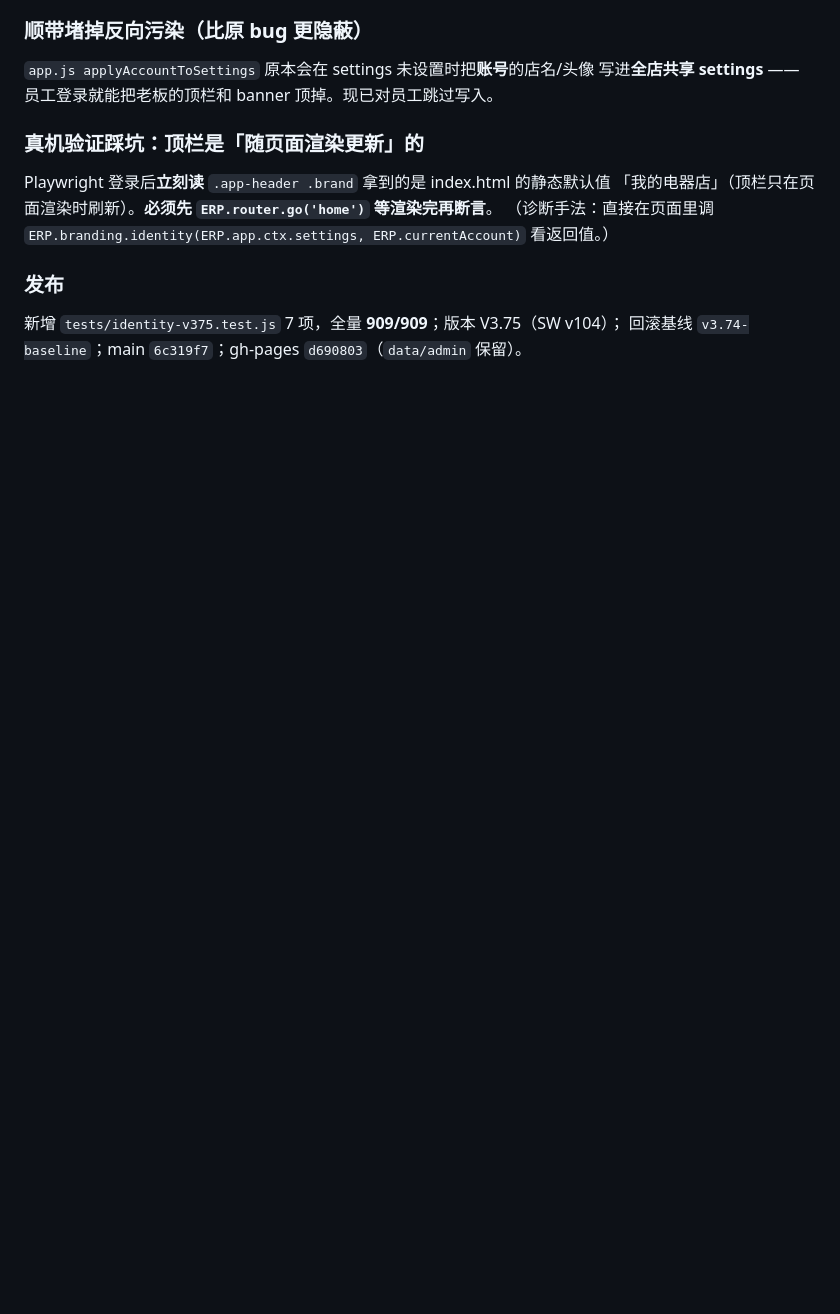
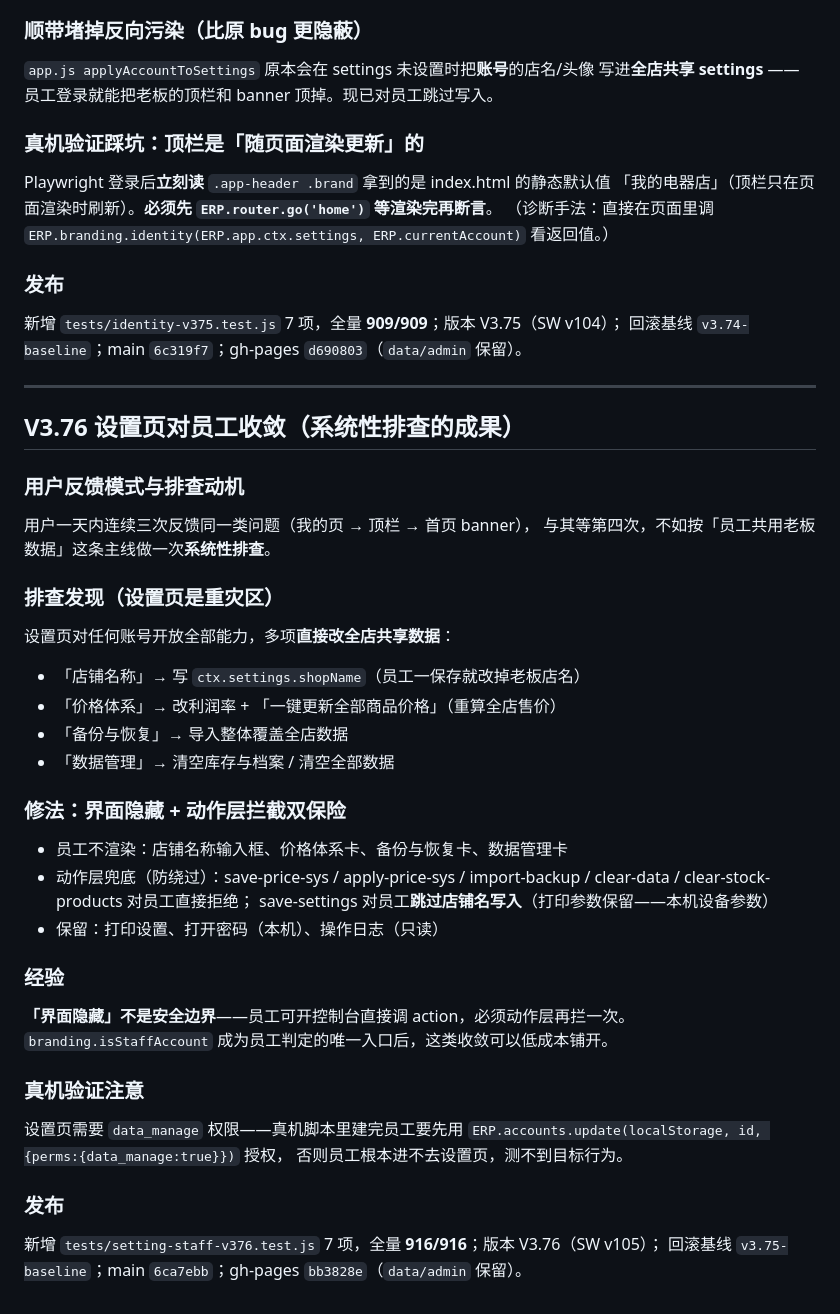
Before and after one commit to bailihongxi/home-appliance-wholesale, a Markdown page: .workbuddy/memory/2026-09-17.md, the part around the change. Rendered like a GitHub page; blank space fills up the shorter version.

Commit message:
docs(memory): 记录 V3.76 设置页员工收敛、界面隐藏非安全边界与真机授权注意

```diff
--- a/.workbuddy/memory/2026-09-17.md
+++ b/.workbuddy/memory/2026-09-17.md
@@ -477,3 +477,38 @@ Playwright 登录后**立刻读** `.app-header .brand` 拿到的是 index.html
 ### 发布
 新增 `tests/identity-v375.test.js` 7 项，全量 **909/909**；版本 V3.75（SW v104）；
 回滚基线 `v3.74-baseline`；main `6c319f7`；gh-pages `d690803`（`data/admin` 保留）。
+
+---
+
+## V3.76 设置页对员工收敛（系统性排查的成果）
+
+### 用户反馈模式与排查动机
+用户一天内连续三次反馈同一类问题（我的页 → 顶栏 → 首页 banner），
+与其等第四次，不如按「员工共用老板数据」这条主线做一次**系统性排查**。
+
+### 排查发现（设置页是重灾区）
+设置页对任何账号开放全部能力，多项**直接改全店共享数据**：
+- 「店铺名称」→ 写 `ctx.settings.shopName`（员工一保存就改掉老板店名）
+- 「价格体系」→ 改利润率 + 「一键更新全部商品价格」（重算全店售价）
+- 「备份与恢复」→ 导入整体覆盖全店数据
+- 「数据管理」→ 清空库存与档案 / 清空全部数据
+
+### 修法：界面隐藏 + 动作层拦截双保险
+- 员工不渲染：店铺名称输入框、价格体系卡、备份与恢复卡、数据管理卡
+- 动作层兜底（防绕过）：save-price-sys / apply-price-sys / import-backup /
+  clear-data / clear-stock-products 对员工直接拒绝；
+  save-settings 对员工**跳过店铺名写入**（打印参数保留——本机设备参数）
+- 保留：打印设置、打开密码（本机）、操作日志（只读）
+
+### 经验
+**「界面隐藏」不是安全边界**——员工可开控制台直接调 action，必须动作层再拦一次。
+`branding.isStaffAccount` 成为员工判定的唯一入口后，这类收敛可以低成本铺开。
+
+### 真机验证注意
+设置页需要 `data_manage` 权限——真机脚本里建完员工要先用
+`ERP.accounts.update(localStorage, id, {perms:{data_manage:true}})` 授权，
+否则员工根本进不去设置页，测不到目标行为。
+
+### 发布
+新增 `tests/setting-staff-v376.test.js` 7 项，全量 **916/916**；版本 V3.76（SW v105）；
+回滚基线 `v3.75-baseline`；main `6ca7ebb`；gh-pages `bb3828e`（`data/admin` 保留）。
```
